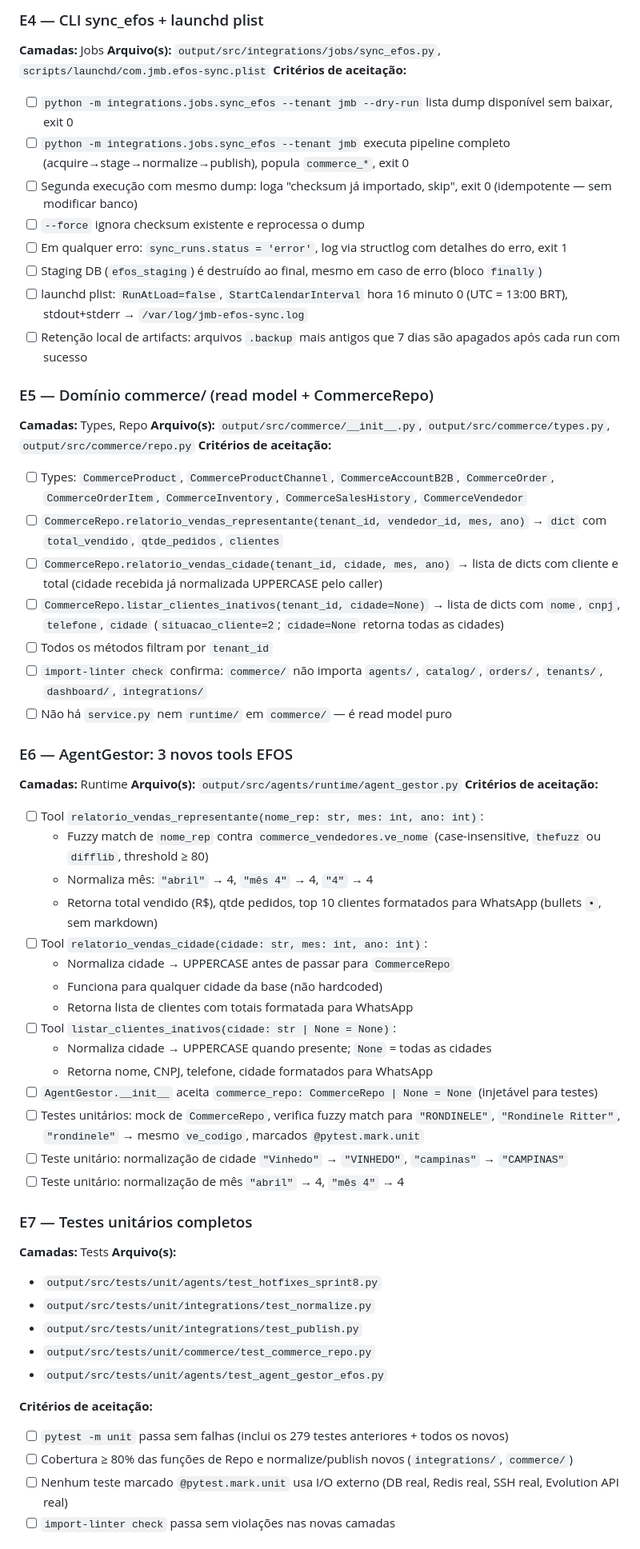
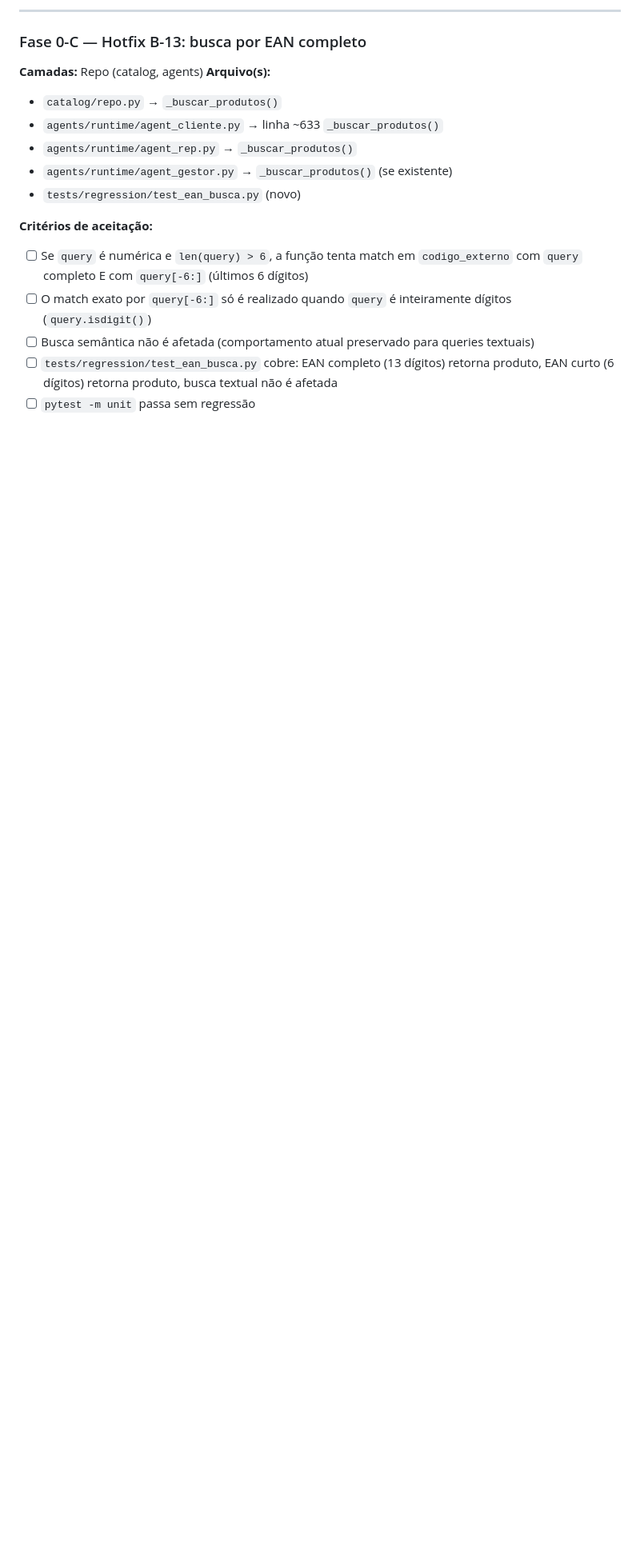
Before and after one commit to lauzierbr/ai-sales-agent-claude, a Markdown page: artifacts/spec.md, the part around one of its changes. Shown at 80% size. GitHub-like rendering; blank space fills up the shorter version.

```diff
--- a/artifacts/spec.md
+++ b/artifacts/spec.md
@@ -143,61 +113,20 @@ dados reais do EFOS.
 
-### E4 — CLI sync_efos + launchd plist
-**Camadas:** Jobs
-**Arquivo(s):** `output/src/integrations/jobs/sync_efos.py`, `scripts/launchd/com.jmb.efos-sync.plist`
-**Critérios de aceitação:**
-- [ ] `python -m integrations.jobs.sync_efos --tenant jmb --dry-run` lista dump disponível sem baixar, exit 0
-- [ ] `python -m integrations.jobs.sync_efos --tenant jmb` executa pipeline completo (acquire→stage→normalize→publish), popula `commerce_*`, exit 0
-- [ ] Segunda execução com mesmo dump: loga "checksum já importado, skip", exit 0 (idempotente — sem modificar banco)
-- [ ] `--force` ignora checksum existente e reprocessa o dump
-- [ ] Em qualquer erro: `sync_runs.status = 'error'`, log via structlog com detalhes do erro, exit 1
-- [ ] Staging DB (`efos_staging`) é destruído ao final, mesmo em caso de erro (bloco `finally`)
-- [ ] launchd plist: `RunAtLoad=false`, `StartCalendarInterval` hora 16 minuto 0 (UTC = 13:00 BRT), stdout+stderr → `/var/log/jmb-efos-sync.log`
-- [ ] Retenção local de artifacts: arquivos `.backup` mais antigos que 7 dias são apagados após cada run com sucesso
+---
 
-### E5 — Domínio commerce/ (read model + CommerceRepo)
-**Camadas:** Types, Repo
-**Arquivo(s):** `output/src/commerce/__init__.py`, `output/src/commerce/types.py`, `output/src/commerce/repo.py`
-**Critérios de aceitação:**
-- [ ] Types: `CommerceProduct`, `CommerceProductChannel`, `CommerceAccountB2B`, `CommerceOrder`, `CommerceOrderItem`, `CommerceInventory`, `CommerceSalesHistory`, `CommerceVendedor`
-- [ ] `CommerceRepo.relatorio_vendas_representante(tenant_id, vendedor_id, mes, ano)` → `dict` com `total_vendido`, `qtde_pedidos`, `clientes`
-- [ ] `CommerceRepo.relatorio_vendas_cidade(tenant_id, cidade, mes, ano)` → lista de dicts com cliente e total (cidade recebida já normalizada UPPERCASE pelo caller)
-- [ ] `CommerceRepo.listar_clientes_inativos(tenant_id, cidade=None)` → lista de dicts com `nome`, `cnpj`, `telefone`, `cidade` (`situacao_cliente=2`; `cidade=None` retorna todas as cidades)
-- [ ] Todos os métodos filtram por `tenant_id`
-- [ ] `import-linter check` confirma: `commerce/` não importa `agents/`, `catalog/`, `orders/`, `tenants/`, `dashboard/`, `integrations/`
-- [ ] Não há `service.py` nem `runtime/` em `commerce/` — é read model puro
+### Fase 0-C — Hotfix B-13: busca por EAN completo
 
-### E6 — AgentGestor: 3 novos tools EFOS
-**Camadas:** Runtime
-**Arquivo(s):** `output/src/agents/runtime/agent_gestor.py`
-**Critérios de aceitação:**
-- [ ] Tool `relatorio_vendas_representante(nome_rep: str, mes: int, ano: int)`:
-  - Fuzzy match de `nome_rep` contra `commerce_vendedores.ve_nome` (case-insensitive, `thefuzz` ou `difflib`, threshold ≥ 80)
-  - Normaliza mês: `"abril"` → 4, `"mês 4"` → 4, `"4"` → 4
-  - Retorna total vendido (R$), qtde pedidos, top 10 clientes formatados para WhatsApp (bullets `•`, sem markdown)
-- [ ] Tool `relatorio_vendas_cidade(cidade: str, mes: int, ano: int)`:
-  - Normaliza cidade → UPPERCASE antes de passar para `CommerceRepo`
-  - Funciona para qualquer cidade da base (não hardcoded)
-  - Retorna lista de clientes com totais formatada para WhatsApp
-- [ ] Tool `listar_clientes_inativos(cidade: str | None = None)`:
-  - Normaliza cidade → UPPERCASE quando presente; `None` = todas as cidades
-  - Retorna nome, CNPJ, telefone, cidade formatados para WhatsApp
-- [ ] `AgentGestor.__init__` aceita `commerce_repo: CommerceRepo | None = None` (injetável para testes)
-- [ ] Testes unitários: mock de `CommerceRepo`, verifica fuzzy match para `"RONDINELE"`, `"Rondinele Ritter"`, `"rondinele"` → mesmo `ve_codigo`, marcados `@pytest.mark.unit`
-- [ ] Teste unitário: normalização de cidade `"Vinhedo"` → `"VINHEDO"`, `"campinas"` → `"CAMPINAS"`
-- [ ] Teste unitário: normalização de mês `"abril"` → 4, `"mês 4"` → 4
-
-### E7 — Testes unitários completos
-**Camadas:** Tests
+**Camadas:** Repo (catalog, agents)
 **Arquivo(s):**
-- `output/src/tests/unit/agents/test_hotfixes_sprint8.py`
-- `output/src/tests/unit/integrations/test_normalize.py`
-- `output/src/tests/unit/integrations/test_publish.py`
-- `output/src/tests/unit/commerce/test_commerce_repo.py`
-- `output/src/tests/unit/agents/test_agent_gestor_efos.py`
+- `catalog/repo.py` → `_buscar_produtos()`
+- `agents/runtime/agent_cliente.py` → linha ~633 `_buscar_produtos()`
+- `agents/runtime/agent_rep.py` → `_buscar_produtos()`
+- `agents/runtime/agent_gestor.py` → `_buscar_produtos()` (se existente)
+- `tests/regression/test_ean_busca.py` (novo)
 
 **Critérios de aceitação:**
-- [ ] `pytest -m unit` passa sem falhas (inclui os 279 testes anteriores + todos os novos)
-- [ ] Cobertura ≥ 80% das funções de Repo e normalize/publish novos (`integrations/`, `commerce/`)
-- [ ] Nenhum teste marcado `@pytest.mark.unit` usa I/O externo (DB real, Redis real, SSH real, Evolution API real)
-- [ ] `import-linter check` passa sem violações nas novas camadas
+- [ ] Se `query` é numérica e `len(query) > 6`, a função tenta match em `codigo_externo` com `query` completo E com `query[-6:]` (últimos 6 dígitos)
+- [ ] O match exato por `query[-6:]` só é realizado quando `query` é inteiramente dígitos (`query.isdigit()`)
+- [ ] Busca semântica não é afetada (comportamento atual preservado para queries textuais)
+- [ ] `tests/regression/test_ean_busca.py` cobre: EAN completo (13 dígitos) retorna produto, EAN curto (6 dígitos) retorna produto, busca textual não é afetada
+- [ ] `pytest -m unit` passa sem regressão
 
```
Also changed, not shown: other parts of artifacts/spec.md (+253 -166 lines), 1 other file.
